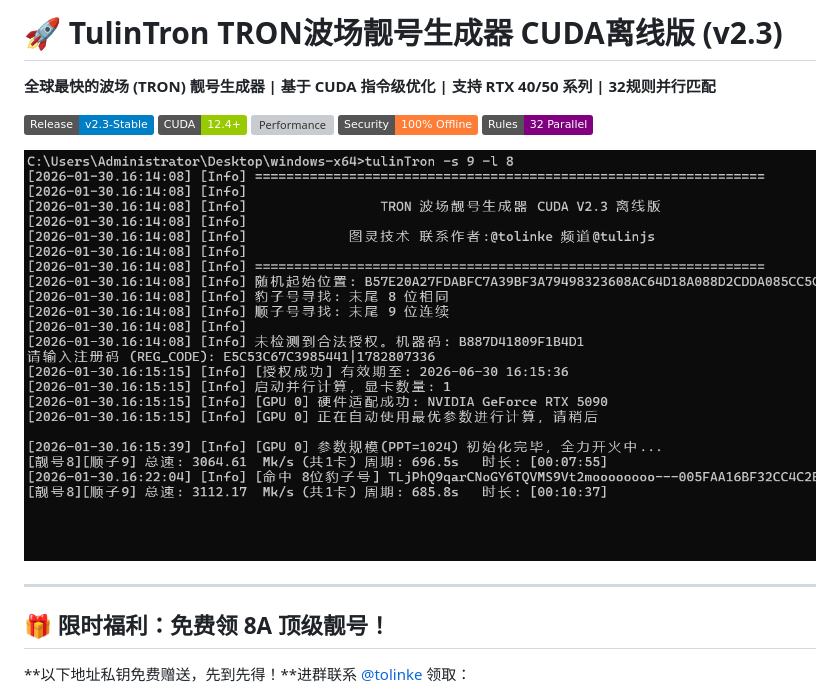
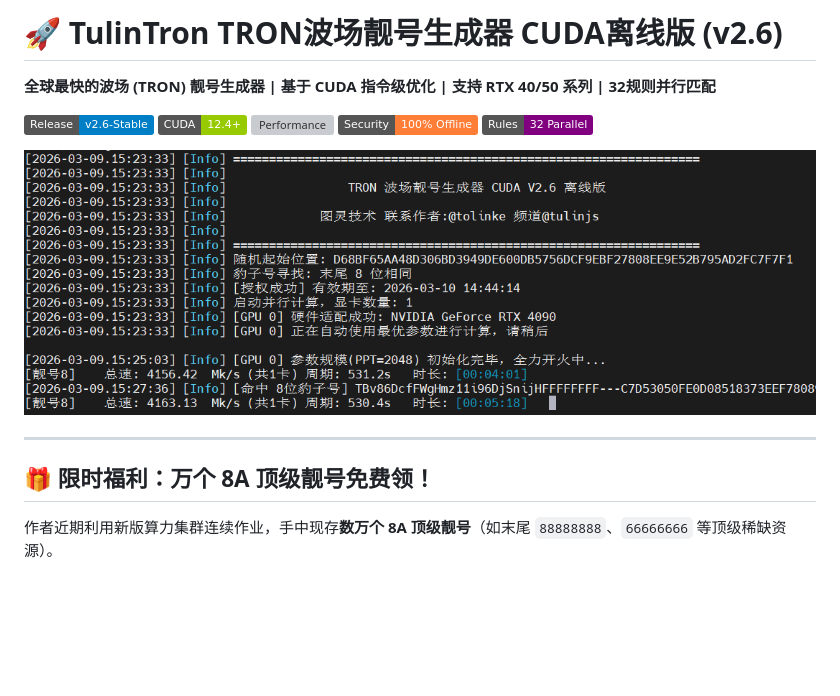
Before and after one commit to tolinke/TulinTron, a Markdown page: README.md, the part around the change printed below. Rendered like a GitHub page; pictures changed too: doc/01.png; badges without logos; blank space fills up the shorter version; grey boxes are pictures that could not be loaded.

```diff
--- a/README.md
+++ b/README.md
@@ -1,10 +1,10 @@
-# 🚀 TulinTron TRON波场靓号生成器 CUDA离线版 (v2.3)
+# 🚀 TulinTron TRON波场靓号生成器 CUDA离线版 (v2.6)
 
 **全球最快的波场 (TRON) 靓号生成器 | 基于 CUDA 指令级优化 | 支持 RTX 40/50 系列 | 32规则并行匹配**
 
-[![Release](https://img.shields.io/badge/Release-v2.3--Stable-blue.svg)]()
+[![Release](https://img.shields.io/badge/Release-v2.6--Stable-blue.svg)]()
 [![CUDA](https://img.shields.io/badge/CUDA-12.4%2B-green.svg)]()
-[![Performance](https://img.shields.io/badge/RTX%205090-3.2%20GKey%2Fs-red.svg)]()
+[![Performance](https://img.shields.io/badge/RTX%205090-5500%20MKey%2Fs-red.svg)]()
 [![Security](https://img.shields.io/badge/Security-100%25%20Offline-orange.svg)]()
 [![Rules](https://img.shields.io/badge/Rules-32%20Parallel-purple.svg)]()
 
@@ -12,7 +12,7 @@
 
 ---
 
-## 🎁 限时福利：免费领 8A 顶级靓号！
+## 🎁 限时福利：万个 8A 顶级靓号免费领！
 
-**以下地址私钥免费赠送，先到先得！**进群联系 [@tolinke](https://t.me/tolinke) 领取：
+作者近期利用新版算力集群连续作业，手中现存**数万个 8A 顶级靓号**（如末尾 `88888888`、`66666666` 等顶级稀缺资源）。
 
```
Also changed, not shown: other parts of README.md (+65 -125 lines).
